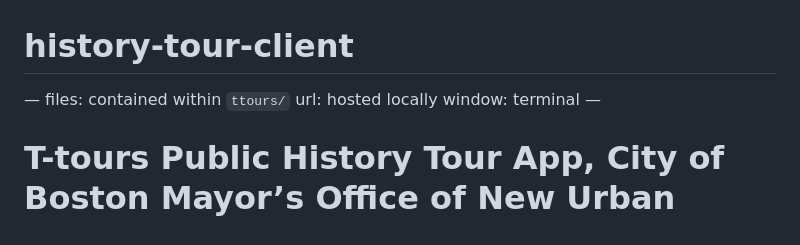
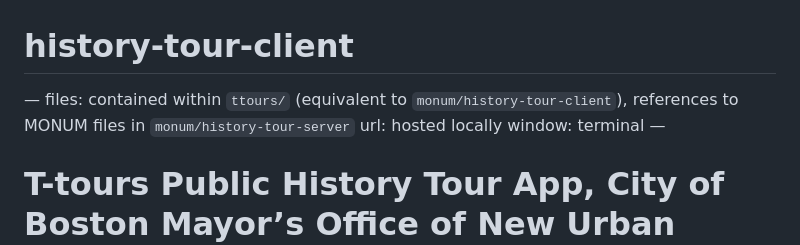
Before and after one commit to sebastian-orozco/Google-Summer-of-Code-2023, a Markdown page: README.md, the part around the change. Drawn GitHub-style.

```diff
--- a/README.md
+++ b/README.md
@@ -1,7 +1,7 @@
 # history-tour-client
 
 —
-files: contained within `ttours/`
+files: contained within `ttours/` (equivalent to `monum/history-tour-client`), references to MONUM files in `monum/history-tour-server`
 url: hosted locally
 window: terminal
 —
```
